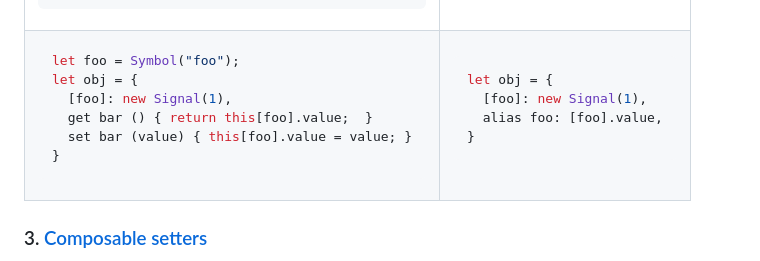
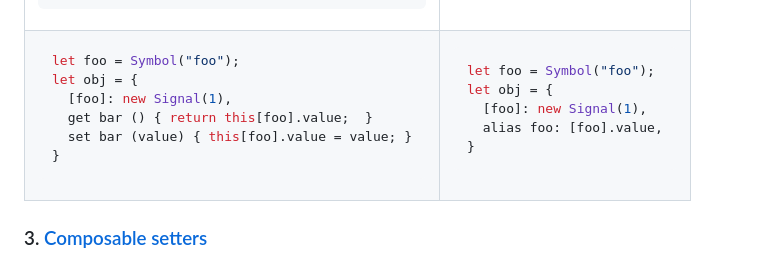
Before and after one commit to LeaVerou/proposal-composable-value-accessors, a Markdown page: README.md, the part around the change. Drawn GitHub-style.

````diff
--- a/README.md
+++ b/README.md
@@ -231,6 +231,7 @@ let obj = {
 </td><td>
 
 ```js
+let foo = Symbol("foo");
 let obj = {
   [foo]: new Signal(1),
   alias foo: [foo].value,
````
